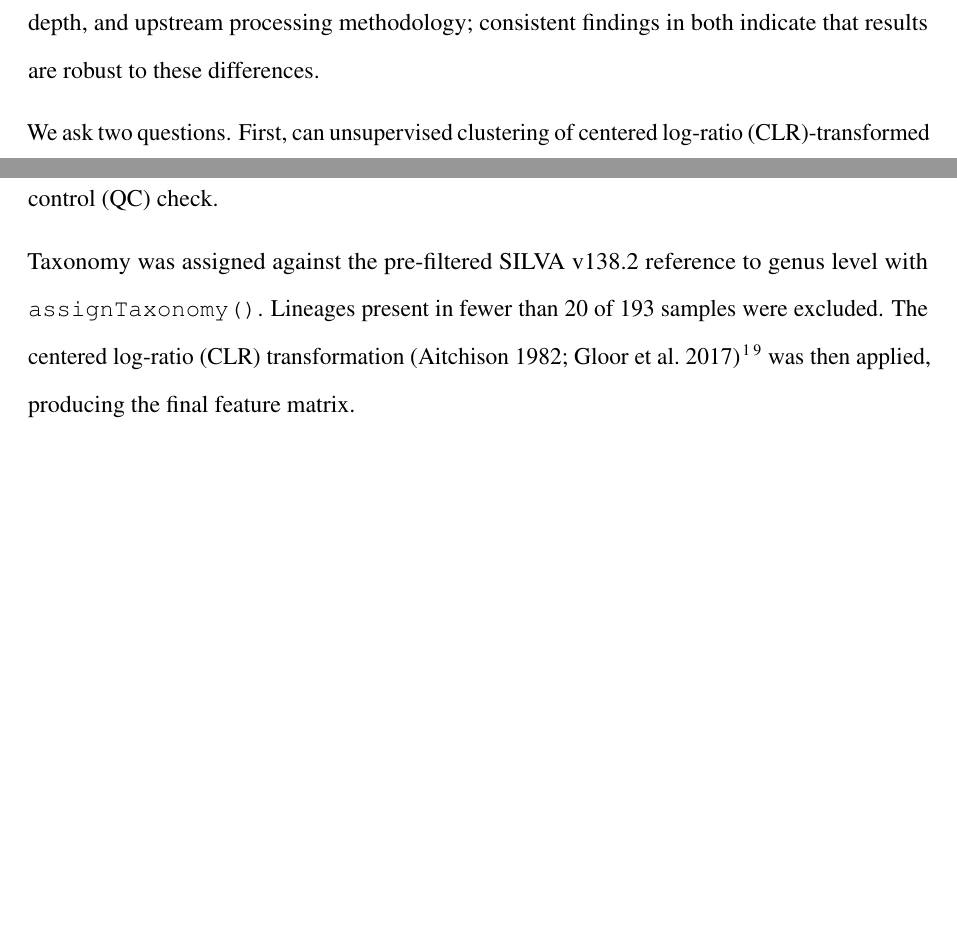
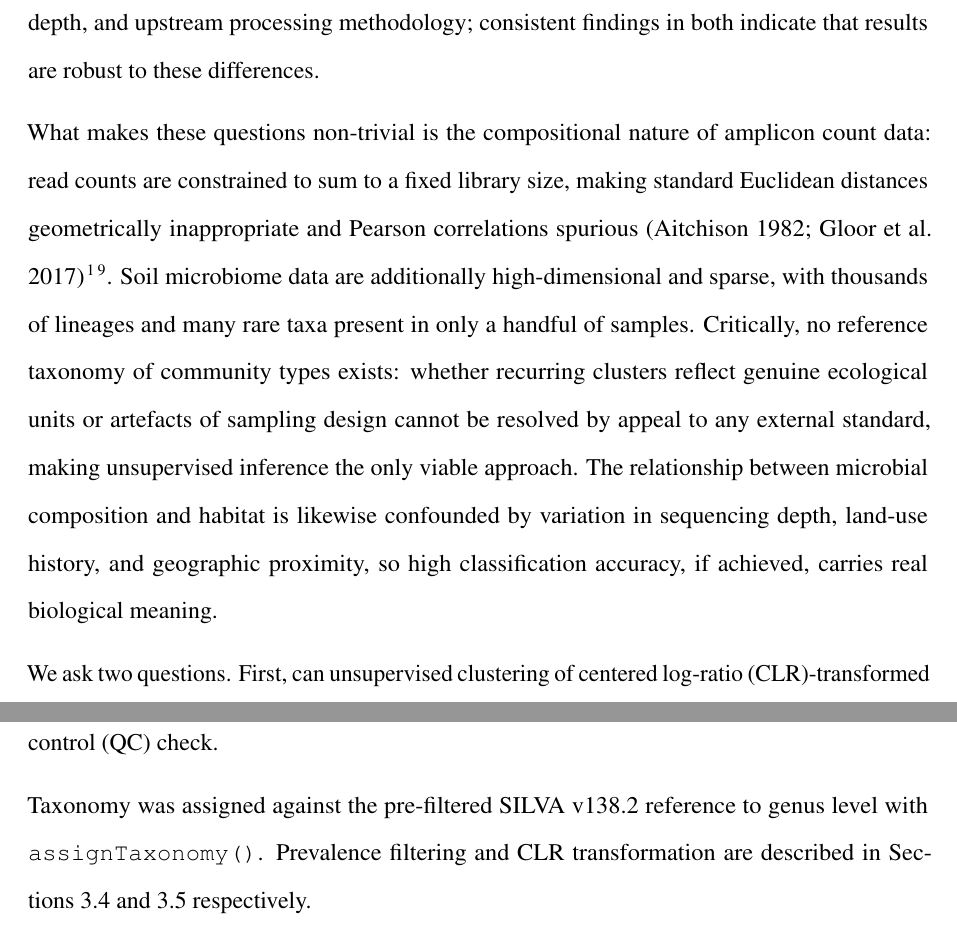
Before and after one commit to Mattjabro/Thesis, a LaTeX thesis (main.tex): two parts of pages 9 and 14 of 67, joined at a grey line, cut so that both start at the same text, the shorter picture padded with empty space. Compiled offline with pdfLaTeX.

Commit message:
Address professor feedback: redundancy, acronyms, intro stakes, cluster numbering
- Strip prevalence/CLR language from Section 3.1 body; replace with forward
  references to Sections 3.4 and 3.5 (dedicated sections carry that content)
- Clean Figure 1 caption: remove CLR/prevalence step (belongs in Fig 3 caption)
- Expand BIOM acronym on first prose use (Section 3.2): "Biological Observation
  Matrix (BIOM)"
- Strengthen Introduction: add paragraph before research questions establishing
  why the problem is hard (compositional data geometry, sparsity, absence of
  community-type reference, confounders in classification)
- Add orienting sentence to Section 4.3 explaining C1–C20 cluster numbering
  with gaps due to empty components

```diff
--- a/main.tex
+++ b/main.tex
@@ -218,6 +218,18 @@ FASTQ files through a Divisive Amplicon Denoising Algorithm 2 (DADA2) pipeline.
 soil subset (Thompson et al.\ 2017), comprising 2,209 samples drawn from a coordinated
 multi-study archive. The datasets differ in scope, sequencing depth, and upstream processing
 methodology; consistent findings in both indicate that results are robust to these differences.
+
+What makes these questions non-trivial is the compositional nature of amplicon count data:
+read counts are constrained to sum to a fixed library size, making standard Euclidean
+distances geometrically inappropriate and Pearson correlations spurious (Aitchison 1982;
+Gloor et al.\ 2017)\cite{aitchison1986}\cite{gloor2017}. Soil microbiome data are
+additionally high-dimensional and sparse, with thousands of lineages and many rare taxa
+present in only a handful of samples. Critically, no reference taxonomy of community types
+exists: whether recurring clusters reflect genuine ecological units or artefacts of sampling
+design cannot be resolved by appeal to any external standard, making unsupervised inference
+the only viable approach. The relationship between microbial composition and habitat is
+likewise confounded by variation in sequencing depth, land-use history, and geographic
+proximity, so high classification accuracy, if achieved, carries real biological meaning.
 
 We ask two questions. First, can unsupervised clustering of centered log-ratio
 (CLR)-transformed profiles reveal recurring community types without reference to sample
@@ -362,9 +374,8 @@ chimeric sequences removed with \texttt{removeBimeraDenovo()}. Non-bacterial ASV
 tracked across all stages as a quality-control (QC) check.
 
 Taxonomy was assigned against the pre-filtered SILVA v138.2 reference to genus level
-with \texttt{assignTaxonomy()}. Lineages present in fewer than 20 of 193 samples were
-excluded. The centered log-ratio (CLR) transformation (Aitchison 1982; Gloor et al.\ 2017)\cite{aitchison1986}\cite{gloor2017}
-was then applied, producing the final feature matrix.
+with \texttt{assignTaxonomy()}. Prevalence filtering and CLR transformation are described
+in Sections~\ref{sec:prevalence} and~\ref{sec:clr} respectively.
 
 %--- Figure 1 placeholder -----------------------------------
 \begin{figure}[H]
```
Also changed, not shown: main.tex (12 more changed lines).
